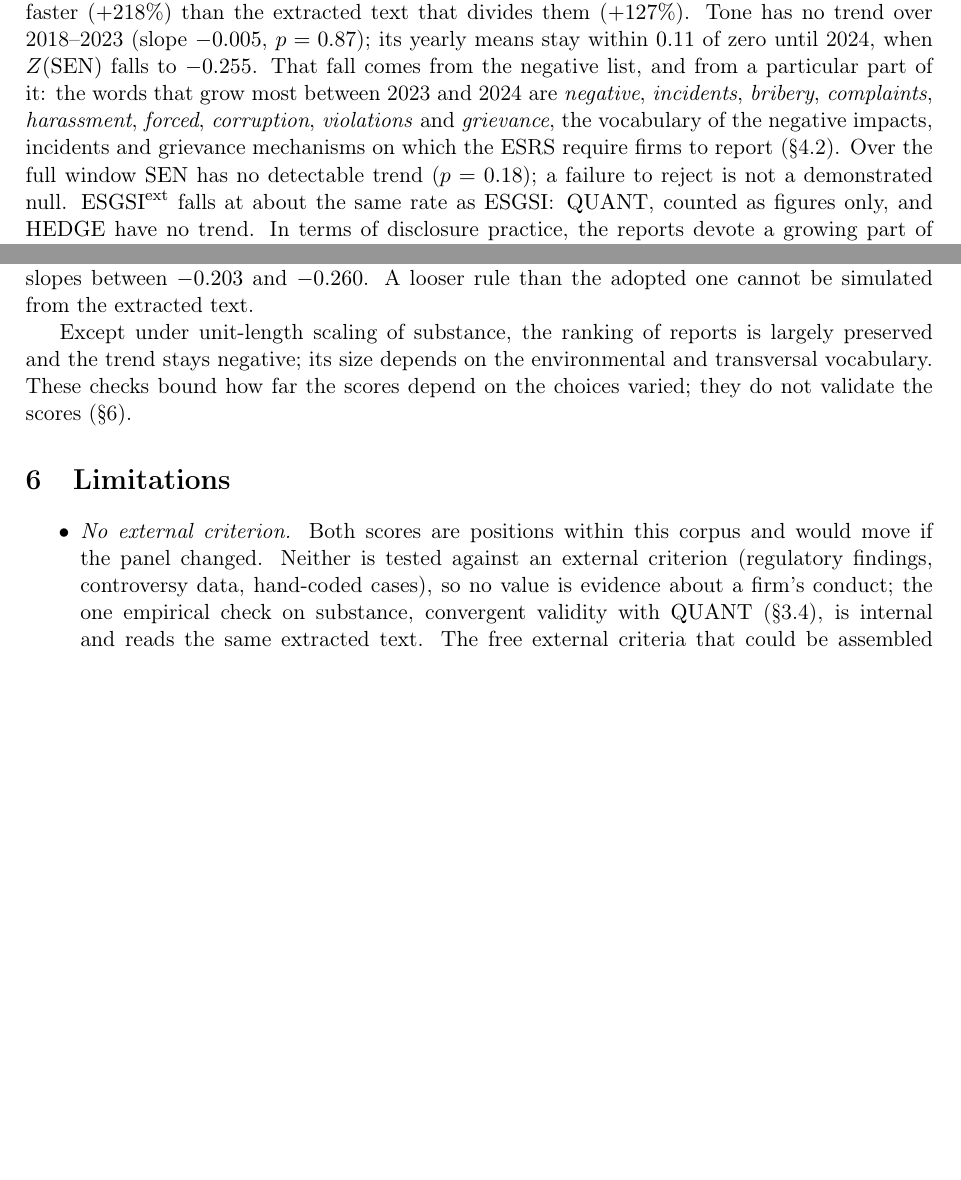
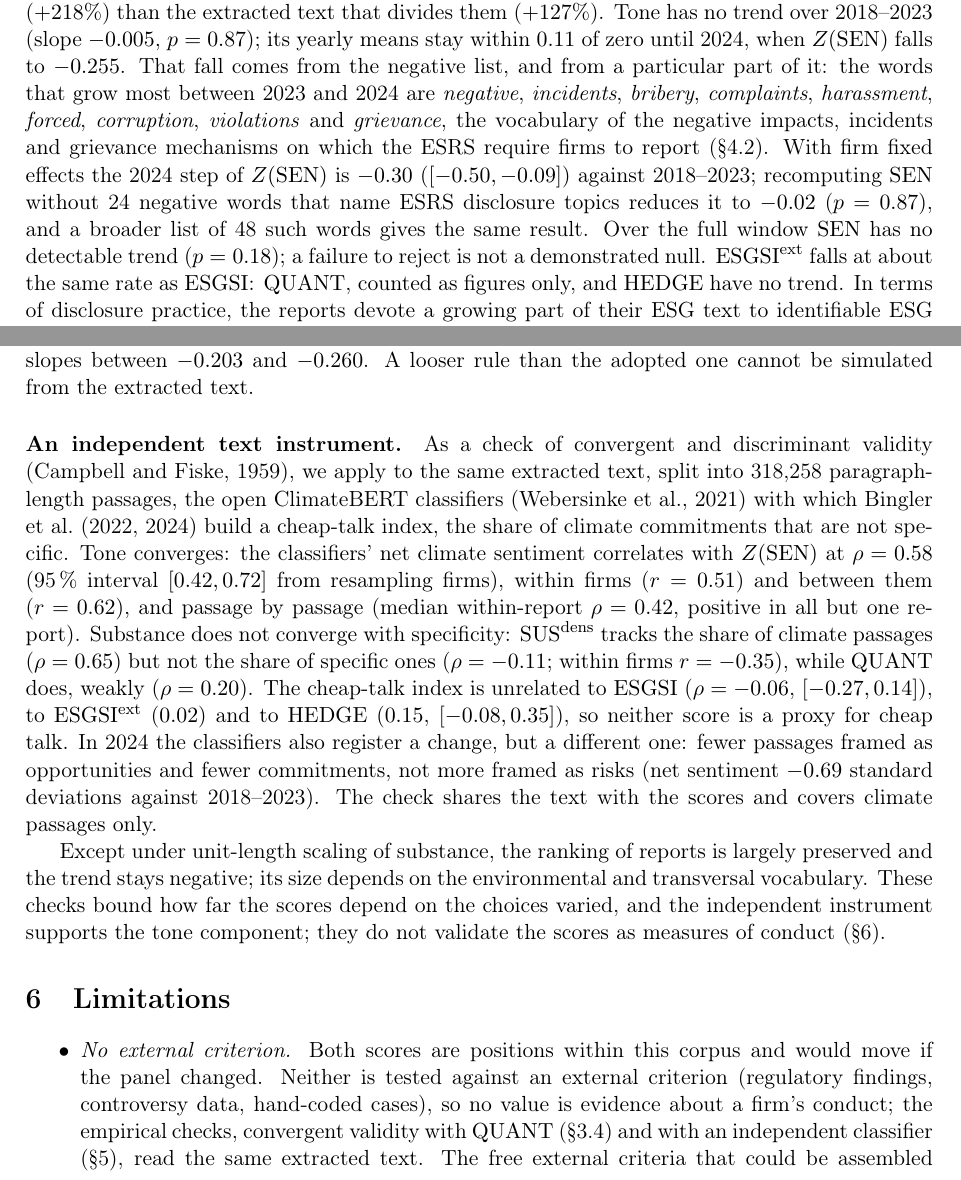
Before and after one commit to jperdel/esg-washing, a LaTeX document (paper/main.tex, which reads paper/sections/10_robustness.tex, paper/sections/11_temporal_results.tex, paper/sections/12_limitations.tex): two parts of pages 8 and 15 of 16 before the commit and two parts of pages 8 and 15 of 17 after it, joined at a grey line, cut so that both start at the same text, the shorter picture padded with empty space. Compiled offline with pdfLaTeX.

Commit message:
docs(paper): ClimateBERT convergent validity (issue #4)
- Robustness: an independent text instrument. Tone converges with the
  ClimateBERT net climate sentiment (rho 0.58; passage level 0.42); density
  tracks the climate share but not specificity; ESGSI, ESGSI_ext and HEDGE
  are unrelated to the cheap-talk index.
- Results: the 2024 step of Z(SEN) (-0.30) vanishes (-0.02, p 0.87) without
  24 negative words that name ESRS disclosure topics.
- Method: HEDGE measures reserved language, not vague commitments.
- References: bingler2022, bingler2024, webersinke2021.

Co-Authored-By: Claude Opus 5.5 <noreply@anthropic.com>

```diff
--- a/paper/sections/10_robustness.tex
+++ b/paper/sections/10_robustness.tex
@@ -145,8 +145,28 @@ per 100 words, or retaining hot paragraphs without their neighbours, keeps
 slopes between $-0.203$ and $-0.260$. A looser rule than the adopted one
 cannot be simulated from the extracted text.
 
+\paragraph{An independent text instrument.} As a check of convergent and
+discriminant validity \citep{campbell1959}, we apply to the same extracted text,
+split into 318{,}258 paragraph-length passages, the open ClimateBERT classifiers
+\citep{webersinke2021} with which \citet{bingler2022,bingler2024} build a
+cheap-talk index, the share of climate commitments that are not specific. Tone
+converges: the classifiers' net climate sentiment correlates with $\Z(\SEN)$ at
+$\rho = 0.58$ (95\,\% interval $[0.42, 0.72]$ from resampling firms), within
+firms ($r = 0.51$) and between them ($r = 0.62$), and passage by passage (median
+within-report $\rho = 0.42$, positive in all but one report). Substance does not
+converge with specificity: $\susdens$ tracks the share of climate passages
+($\rho = 0.65$) but not the share of specific ones ($\rho = -0.11$; within firms
+$r = -0.35$), while $\QUANT$ does, weakly ($\rho = 0.20$). The cheap-talk index
+is unrelated to $\ESGSI$ ($\rho = -0.06$, $[-0.27, 0.14]$), to $\ESGSIext$
+($0.02$) and to $\HEDGE$ ($0.15$, $[-0.08, 0.35]$), so neither score is a proxy
+for cheap talk. In 2024 the classifiers also register a change, but a different
+one: fewer passages framed as opportunities and fewer commitments, not more
+framed as risks (net sentiment $-0.69$ standard deviations against 2018--2023).
+The check shares the text with the scores and covers climate passages only.
+
 Except under unit-length scaling of substance, the ranking of reports is
 largely preserved and the trend stays negative; its size depends on the
 environmental and transversal vocabulary. These checks bound how far
-the scores depend on the choices varied; they do not validate the scores
-(\S\ref{sec:limitations}).
+the scores depend on the choices varied, and the independent instrument
+supports the tone component; they do not validate the scores as measures of
+conduct (\S\ref{sec:limitations}).
--- a/paper/sections/11_temporal_results.tex
+++ b/paper/sections/11_temporal_results.tex
@@ -84,7 +84,10 @@ negative list, and from a particular part of it: the words that grow most betwee
 are \emph{negative}, \emph{incidents}, \emph{bribery}, \emph{complaints}, \emph{harassment},
 \emph{forced}, \emph{corruption}, \emph{violations} and \emph{grievance}, the vocabulary of the
 negative impacts, incidents and grievance mechanisms on which the ESRS require firms to report
-(\S\ref{sec:results-mandate}). Over the full window $\SEN$ has no detectable trend ($p = 0.18$);
+(\S\ref{sec:results-mandate}). With firm fixed effects the 2024 step of $\Z(\SEN)$ is $-0.30$
+($[-0.50, -0.09]$) against 2018--2023; recomputing $\SEN$ without 24 negative words that name
+ESRS disclosure topics reduces it to $-0.02$ ($p = 0.87$), and a broader list of 48 such words
+gives the same result. Over the full window $\SEN$ has no detectable trend ($p = 0.18$);
 a failure to reject is not a demonstrated null. $\ESGSIext$ falls at about the same rate as
 $\ESGSI$: $\QUANT$, counted as figures only, and $\HEDGE$ have no trend. In terms of disclosure
 practice, the reports devote a growing part of their ESG text to identifiable ESG content without
--- a/paper/sections/12_limitations.tex
+++ b/paper/sections/12_limitations.tex
@@ -6,9 +6,10 @@
 \item \emph{No external criterion.} Both scores are positions within this
   corpus and would move if the panel changed. Neither is tested against an
   external criterion (regulatory findings, controversy data, hand-coded
-  cases), so no value is evidence about a firm's conduct; the one empirical
-  check on substance, convergent validity with $\QUANT$
-  (\S\ref{sec:method-choices}), is internal and reads the same extracted text.
+  cases), so no value is evidence about a firm's conduct; the empirical
+  checks, convergent validity with $\QUANT$ (\S\ref{sec:method-choices}) and
+  with an independent classifier (\S\ref{sec:robustness}), read the same
+  extracted text.
   The free external criteria that could be assembled for these firms
   (verified emissions under the EU Emissions Trading System, counts of
   reported controversies, market reactions) showed no detectable association
```
Also changed, not shown: paper/references.bib (+36 -0 lines), paper/sections/04_method.tex (+4 -1 lines), paper/main.pdf.
